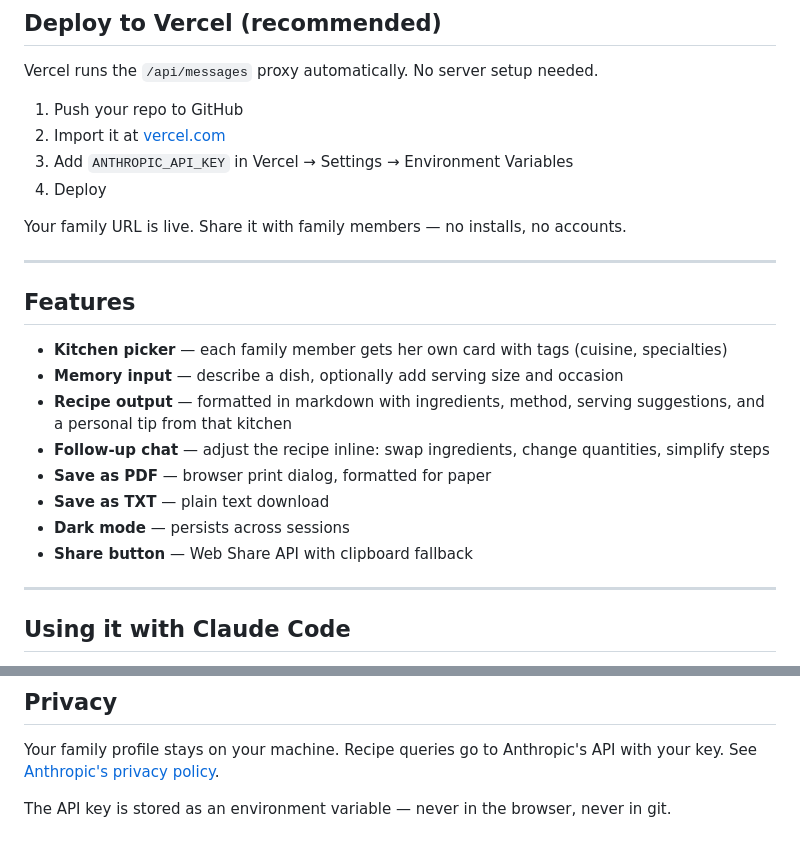
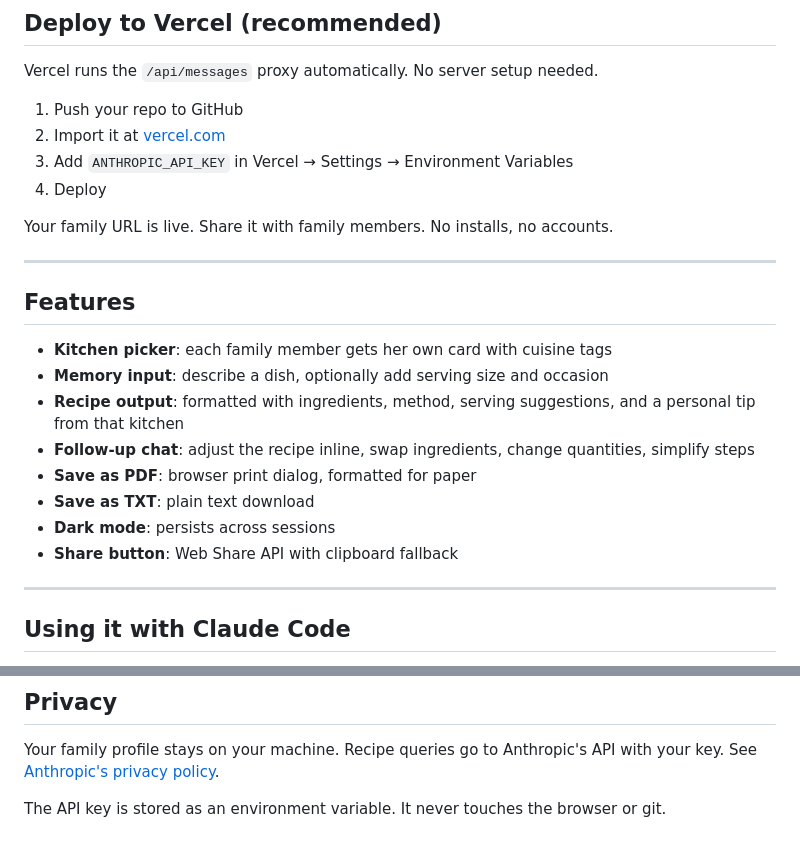
Before and after one commit to swapniltamse/family-recipe-agent, a Markdown page: README.md, 2 parts joined by grey strips. Drawn GitHub-style.

Commit message:
docs: remove em dashes from README
Co-Authored-By: Claude Sonnet 4.6 <noreply@anthropic.com>

```diff
--- a/README.md
+++ b/README.md
@@ -85,20 +85,20 @@ Vercel runs the `/api/messages` proxy automatically. No server setup needed.
 3. Add `ANTHROPIC_API_KEY` in Vercel → Settings → Environment Variables
 4. Deploy
 
-Your family URL is live. Share it with family members — no installs, no accounts.
+Your family URL is live. Share it with family members. No installs, no accounts.
 
 ---
 
 ## Features
 
-- **Kitchen picker** — each family member gets her own card with tags (cuisine, specialties)
-- **Memory input** — describe a dish, optionally add serving size and occasion
-- **Recipe output** — formatted in markdown with ingredients, method, serving suggestions, and a personal tip from that kitchen
-- **Follow-up chat** — adjust the recipe inline: swap ingredients, change quantities, simplify steps
-- **Save as PDF** — browser print dialog, formatted for paper
-- **Save as TXT** — plain text download
-- **Dark mode** — persists across sessions
-- **Share button** — Web Share API with clipboard fallback
+- **Kitchen picker**: each family member gets her own card with cuisine tags
+- **Memory input**: describe a dish, optionally add serving size and occasion
+- **Recipe output**: formatted with ingredients, method, serving suggestions, and a personal tip from that kitchen
+- **Follow-up chat**: adjust the recipe inline, swap ingredients, change quantities, simplify steps
+- **Save as PDF**: browser print dialog, formatted for paper
+- **Save as TXT**: plain text download
+- **Dark mode**: persists across sessions
+- **Share button**: Web Share API with clipboard fallback
 
 ---
 
@@ -116,4 +116,4 @@ If you use Claude Code, the generated skills let you query recipes directly in y
 
 Your family profile stays on your machine. Recipe queries go to Anthropic's API with your key. See [Anthropic's privacy policy](https://www.anthropic.com/privacy).
 
-The API key is stored as an environment variable — never in the browser, never in git.
+The API key is stored as an environment variable. It never touches the browser or git.
```
Also changed, not shown: other parts of README.md (+2 -2 lines).
